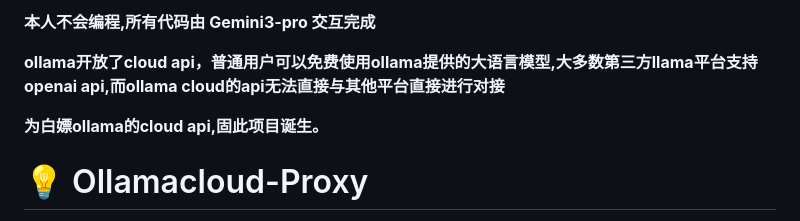
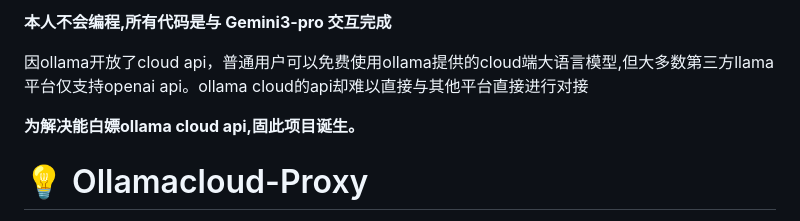
Before and after one commit to lewellyn7/Ollamacloud-Proxy, a Markdown page: README.md, the part around the change. GitHub-like rendering.

Commit message:
Revise README for improved clarity and accuracy
Updated wording for clarity and accuracy in README.

```diff
--- a/README.md
+++ b/README.md
@@ -1,8 +1,8 @@
-**本人不会编程,所有代码由 Gemini3-pro 交互完成**
+**本人不会编程,所有代码是与 Gemini3-pro 交互完成**
 
-**ollama开放了cloud api，普通用户可以免费使用ollama提供的大语言模型,大多数第三方llama平台支持openai api,而ollama cloud的api无法直接与其他平台直接进行对接**
+因ollama开放了cloud api，普通用户可以免费使用ollama提供的cloud端大语言模型,但大多数第三方llama平台仅支持openai api。ollama cloud的api却难以直接与其他平台直接进行对接
 
-**为白嫖ollama的cloud api,固此项目诞生。**
+**为解决能白嫖ollama cloud api,固此项目诞生。**
 
 # 💡 Ollamacloud-Proxy
 本项目旨在开发一个轻量级的 API 转换代理层（API Proxy），核心功能是将客户端发送的 OpenAI 兼容 的 Chat Completion 请求格式无缝地转换为 Ollama Cloud API 所要求的格式，并反向处理 Ollama Cloud 的响应，使其以标准的 OpenAI Server-Sent Events (SSE) 流式格式返回给客户端。
```
